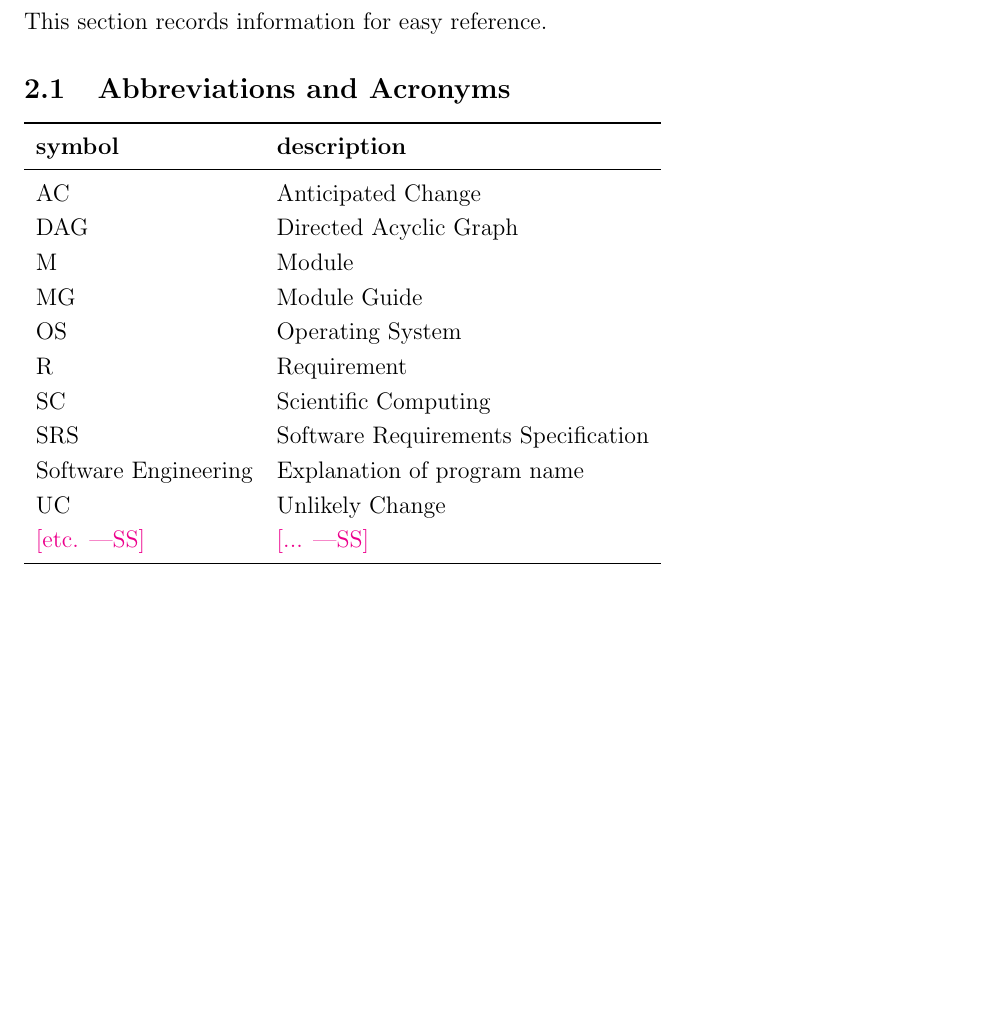
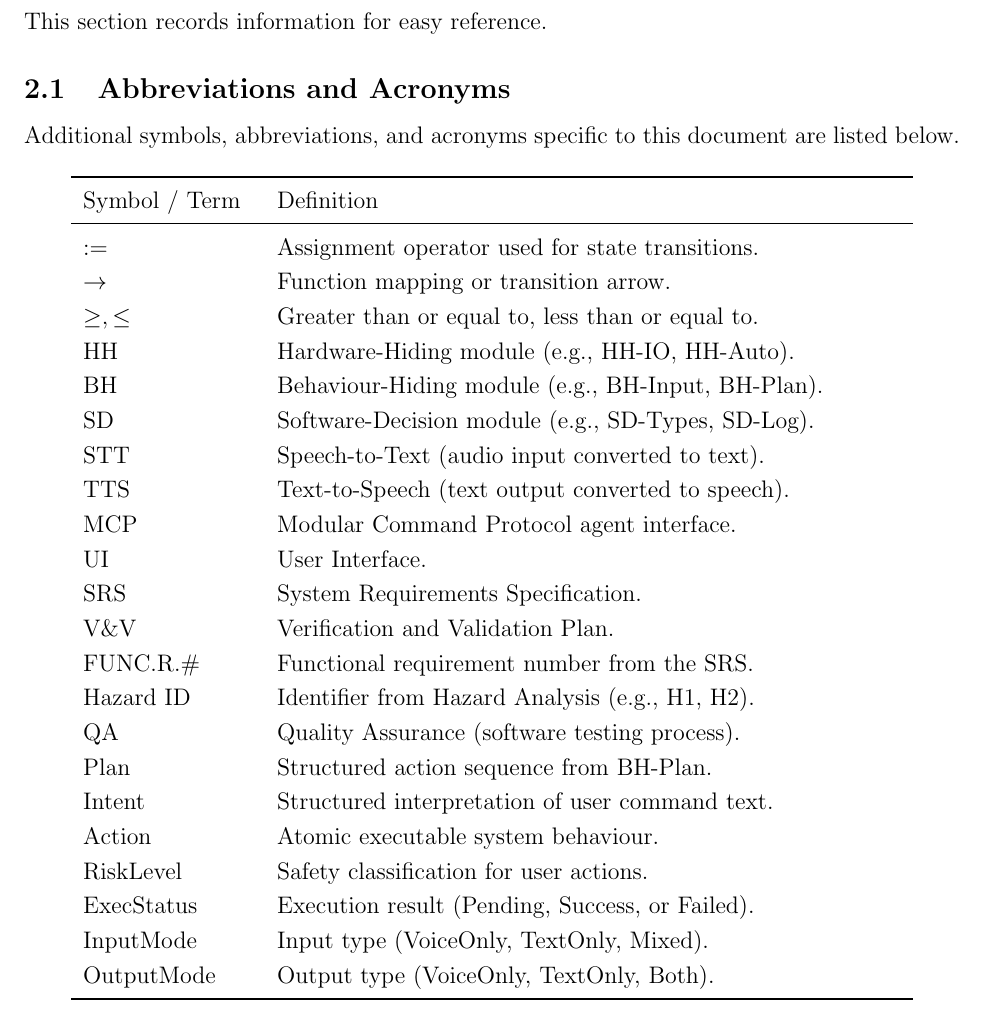
Before and after one commit to gkpodder/Capstone, a LaTeX document (docs/Design/SoftArchitecture/MG.tex): part of page 3 of 19, cut so that both start at the same text, the shorter picture padded with empty space. Compiled offline with pdfLaTeX.

Commit message:
Generated Documents

```diff
--- a/docs/Design/SoftArchitecture/MG.tex
+++ b/docs/Design/SoftArchitecture/MG.tex
@@ -59,24 +59,41 @@ This section records information for easy reference.
 
 \subsection{Abbreviations and Acronyms}
 
+\noindent Additional symbols, abbreviations, and acronyms specific to this document
+are listed below.
+
+\begin{center}
 \renewcommand{\arraystretch}{1.2}
-\begin{tabular}{l l}
-  \toprule
-  \textbf{symbol} & \textbf{description}\\
-  \midrule
-  AC & Anticipated Change\\
-  DAG & Directed Acyclic Graph \\
-  M & Module \\
-  MG & Module Guide \\
-  OS & Operating System \\
-  R & Requirement\\
-  SC & Scientific Computing \\
-  SRS & Software Requirements Specification\\
-  \progname & Explanation of program name\\
-  UC & Unlikely Change \\
-  \wss{etc.} & \wss{...}\\
-  \bottomrule
-\end{tabular}\\
+\begin{tabular}{p{3cm} p{11cm}}
+\toprule
+Symbol / Term & Definition \\
+\midrule
+:= & Assignment operator used for state transitions.\\
+$\rightarrow$ & Function mapping or transition arrow.\\
+$\geq, \leq$ & Greater than or equal to, less than or equal to.\\
+HH & Hardware-Hiding module (e.g., HH-IO, HH-Auto).\\
+BH & Behaviour-Hiding module (e.g., BH-Input, BH-Plan).\\
+SD & Software-Decision module (e.g., SD-Types, SD-Log).\\
+STT & Speech-to-Text (audio input converted to text).\\
+TTS & Text-to-Speech (text output converted to speech).\\
+MCP & Modular Command Protocol agent interface.\\
+UI & User Interface.\\
+SRS & System Requirements Specification.\\
+V\&V & Verification and Validation Plan.\\
+FUNC.R.\# & Functional requirement number from the SRS.\\
+Hazard ID & Identifier from Hazard Analysis (e.g., H1, H2).\\
+QA & Quality Assurance (software testing process).\\
+Plan & Structured action sequence from BH-Plan.\\
+Intent & Structured interpretation of user command text.\\
+Action & Atomic executable system behaviour.\\
+RiskLevel & Safety classification for user actions.\\
+ExecStatus & Execution result (Pending, Success, or Failed).\\
+InputMode & Input type (VoiceOnly, TextOnly, Mixed).\\
+OutputMode & Output type (VoiceOnly, TextOnly, Both).\\
+\bottomrule
+\end{tabular}
+\end{center}
+
 
 \newpage
 
```
Also changed, not shown: docs/Design/SoftArchitecture/MG.pdf, docs/Design/SoftDetailedDes/MIS.pdf.
